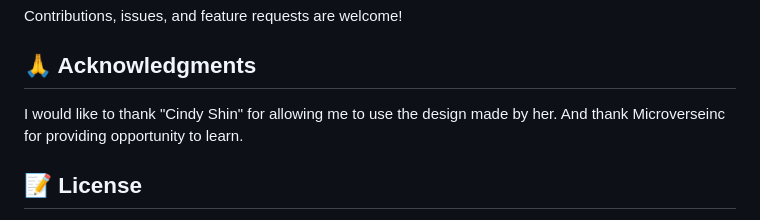
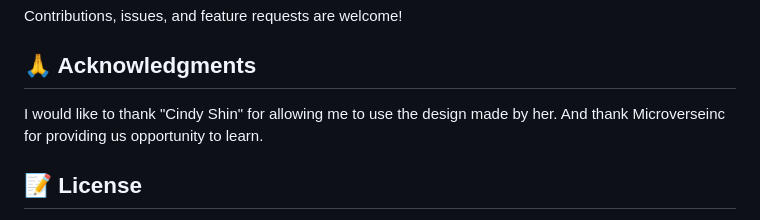
Before and after one commit to AbuTalha3/Rock-Climbing-Competition-Fixture, a Markdown page: README.md, the part around the change. Drawn GitHub-style.

```diff
--- a/README.md
+++ b/README.md
@@ -219,7 +219,7 @@ If you like this project you may give it a star and you can contact me for any o
 
 <!-- > Give credit to everyone who inspired your codebase. -->
 
-I would like to thank "Cindy Shin" for allowing me to use the design made by her. And thank Microverseinc for providing opportunity to learn.
+I would like to thank "Cindy Shin" for allowing me to use the design made by her. And thank Microverseinc for providing us opportunity to learn.
 
 <!-- <p align="right">(<a href="#readme-top">back to top</a>)</p> -->
 
```
